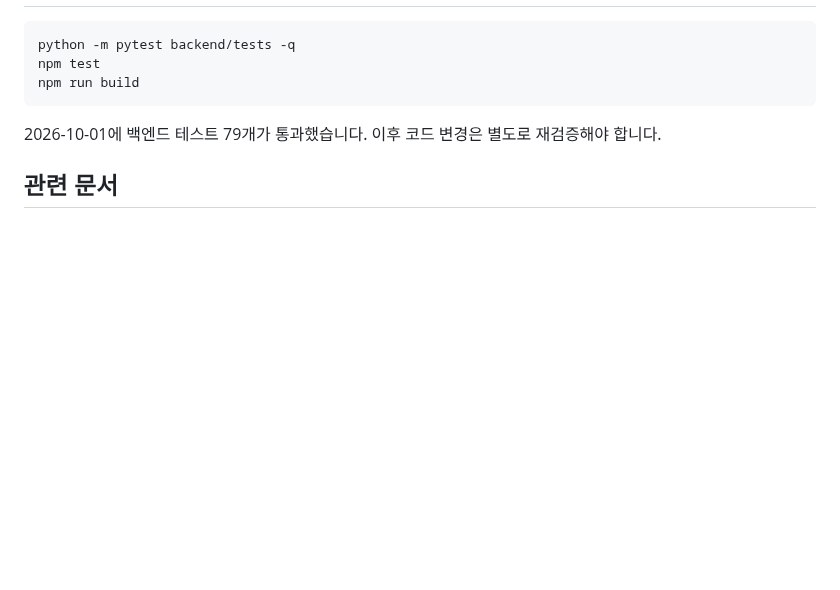
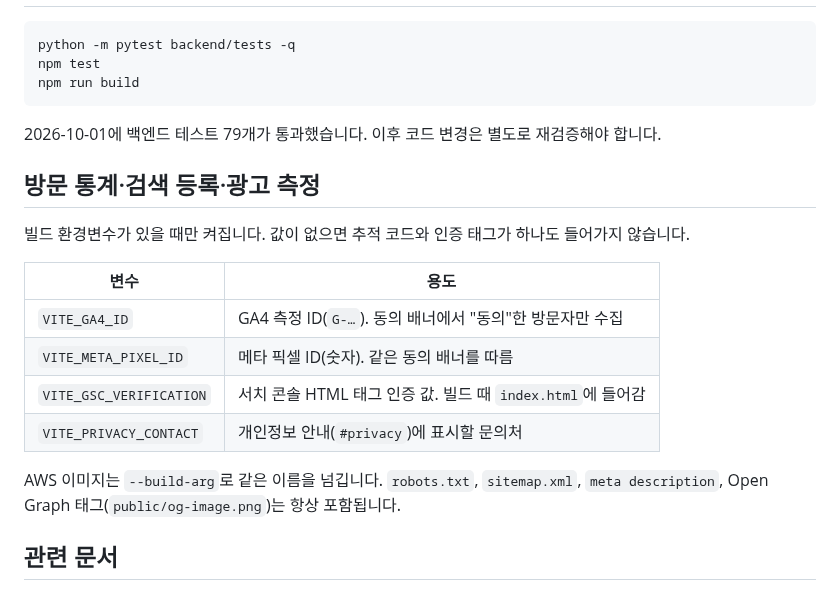
Before and after one commit to ssoyoum/Flood-Disaster-Digital-Twin, a Markdown page: README.md, the part around the change. GitHub-like rendering; blank space fills up the shorter version.

```diff
--- a/README.md
+++ b/README.md
@@ -125,6 +125,19 @@ npm run build
 
 2026-10-01에 백엔드 테스트 79개가 통과했습니다. 이후 코드 변경은 별도로 재검증해야 합니다.
 
+## 방문 통계·검색 등록·광고 측정
+
+빌드 환경변수가 있을 때만 켜집니다. 값이 없으면 추적 코드와 인증 태그가 하나도 들어가지 않습니다.
+
+| 변수 | 용도 |
+| --- | --- |
+| `VITE_GA4_ID` | GA4 측정 ID(`G-…`). 동의 배너에서 "동의"한 방문자만 수집 |
+| `VITE_META_PIXEL_ID` | 메타 픽셀 ID(숫자). 같은 동의 배너를 따름 |
+| `VITE_GSC_VERIFICATION` | 서치 콘솔 HTML 태그 인증 값. 빌드 때 `index.html`에 들어감 |
+| `VITE_PRIVACY_CONTACT` | 개인정보 안내(`#privacy`)에 표시할 문의처 |
+
+AWS 이미지는 `--build-arg`로 같은 이름을 넘깁니다. `robots.txt`, `sitemap.xml`, `meta description`, Open Graph 태그(`public/og-image.png`)는 항상 포함됩니다.
+
 ## 관련 문서
 
 - [프로젝트 계획](docs/PROJECT_PLAN.md) · [개발 가이드](docs/DEVELOPMENT_GUIDE.md) · [아키텍처](docs/ARCHITECTURE.md)
```
Also changed, not shown: TODO.md (+6 -0 lines), WORKLOG.md (+41 -0 lines), public/og-image.png (added), 11 other files.
